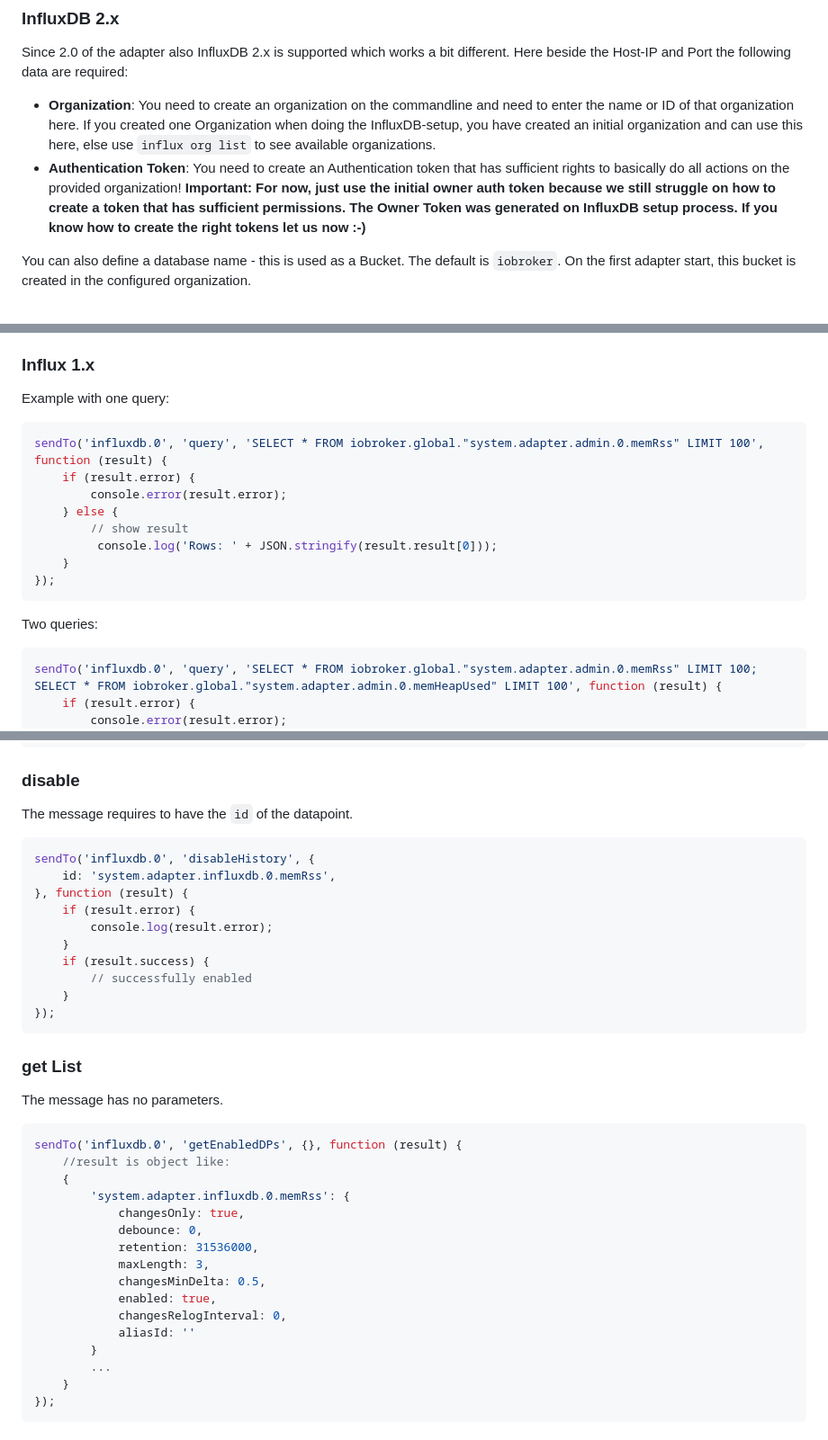
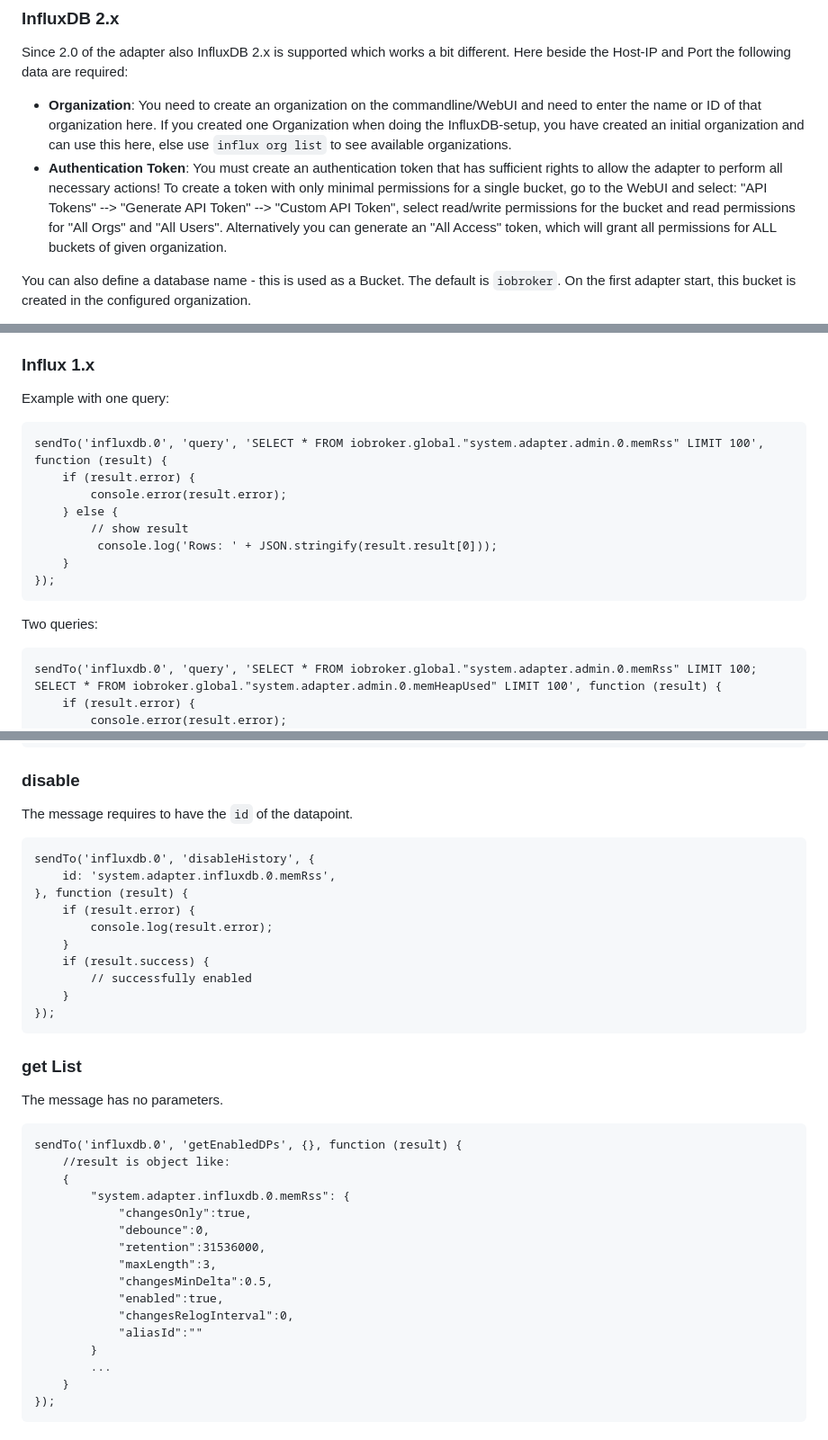
Before and after one commit to ioBroker/ioBroker.influxdb, a Markdown page: README.md, 3 parts joined by grey strips. Shown at 90% size. Rendered like a GitHub page.

Commit message:
Add token creation hints

````diff
--- a/README.md
+++ b/README.md
@@ -26,8 +26,8 @@ When doing custom queries via the "query" message, you can use InfluxQL to selec
 ### InfluxDB 2.x
 Since 2.0 of the adapter also InfluxDB 2.x is supported which works a bit different.
 Here beside the Host-IP and Port the following data are required:
-* **Organization**: You need to create an organization on the commandline and need to enter the name or ID of that organization here. If you created one Organization when doing the InfluxDB-setup, you have created an initial organization and can use this here, else use `influx org list` to see available organizations.
-* **Authentication Token**: You need to create an Authentication token that has sufficient rights to basically do all actions on the provided organization! **Important: For now, just use the initial owner auth token because we still struggle on how to create a token that has sufficient permissions. The Owner Token was generated on InfluxDB setup process. If you know how to create the right tokens let us now :-)**
+* **Organization**: You need to create an organization on the commandline/WebUI and need to enter the name or ID of that organization here. If you created one Organization when doing the InfluxDB-setup, you have created an initial organization and can use this here, else use `influx org list` to see available organizations.
+* **Authentication Token**: You must create an authentication token that has sufficient rights to allow the adapter to perform all necessary actions! To create a token with only minimal permissions for a single bucket, go to the WebUI and select: "API Tokens" --> "Generate API Token" --> "Custom API Token", select read/write permissions for the bucket and read permissions for "All Orgs" and "All Users". Alternatively you can generate an "All Access" token, which will grant all permissions for ALL buckets of given organization.
 
 You can also define a database name - this is used as a Bucket. The default is `iobroker`. On the first adapter start, this bucket is created in the configured organization.
 
@@ -228,7 +228,7 @@ That's why the result is always an array with one numbered index for each query.
 ### Influx 1.x
 Example with one query:
 
-```javascript
+```
 sendTo('influxdb.0', 'query', 'SELECT * FROM iobroker.global."system.adapter.admin.0.memRss" LIMIT 100', function (result) {
     if (result.error) {
         console.error(result.error);
@@ -240,7 +240,7 @@ sendTo('influxdb.0', 'query', 'SELECT * FROM iobroker.global."system.adapter.adm
 ```
 Two queries:
 
-```javascript
+```
 sendTo('influxdb.0', 'query', 'SELECT * FROM iobroker.global."system.adapter.admin.0.memRss" LIMIT 100; SELECT * FROM iobroker.global."system.adapter.admin.0.memHeapUsed" LIMIT 100', function (result) {
     if (result.error) {
         console.error(result.error);
@@ -410,7 +411,7 @@ sendTo('influxdb.0', 'enableHistory', {
 ### disable
 The message requires to have the `id` of the datapoint.
 
-```javascript
+```
 sendTo('influxdb.0', 'disableHistory', {
     id: 'system.adapter.influxdb.0.memRss',
 }, function (result) {
@@ -426,19 +427,19 @@ sendTo('influxdb.0', 'disableHistory', {
 ### get List
 The message has no parameters.
 
-```javascript
+```
 sendTo('influxdb.0', 'getEnabledDPs', {}, function (result) {
     //result is object like:
     {
-        'system.adapter.influxdb.0.memRss': {
-            changesOnly: true,
-            debounce: 0,
-            retention: 31536000,
-            maxLength: 3,
-            changesMinDelta: 0.5,
-            enabled: true,
-            changesRelogInterval: 0,
-            aliasId: ''
+        "system.adapter.influxdb.0.memRss": {
+            "changesOnly":true,
+            "debounce":0,
+            "retention":31536000,
+            "maxLength":3,
+            "changesMinDelta":0.5,
+            "enabled":true,
+            "changesRelogInterval":0,
+            "aliasId":""
         }
         ...
     }
````
Also changed, not shown: other parts of README.md (+18 -17 lines).
